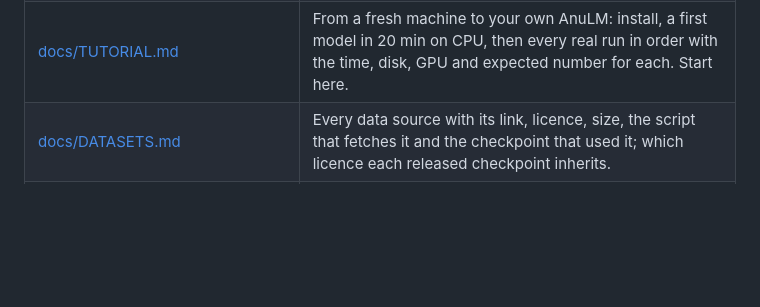
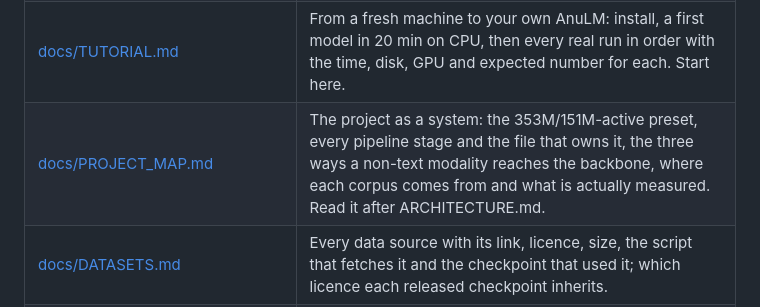
Before and after one commit to MOBIRIZER-TECHNOLOGY/AnuLM, a Markdown page: README.md, the part around the change. Rendered like a GitHub page; blank space fills up the shorter version.

```diff
--- a/README.md
+++ b/README.md
@@ -111,6 +111,7 @@ CPU wheel silently reports cuda unavailable.
 | [docs/MODEL_CARD.md](docs/MODEL_CARD.md) | The finished Python coder on one page: every data source with its size and share, the architecture as read from the checkpoint, the training run, the benchmark numbers with the prompt mode that produced each, and how to try it. |
 | The other cards: [base](docs/MODEL_CARD_BASE.md), [base at 2K](docs/MODEL_CARD_BASE2K.md), [question answerer](docs/MODEL_CARD_HINDI_QA.md), [translator](docs/MODEL_CARD_TRANSLATE.md) | One page each — what the checkpoint does and does not do, its data and licence, its numbers, how to run it. `export_hf.py` copies these into the Hugging Face repos, so the card on the Hub and the card here are the same file. |
 | [docs/TUTORIAL.md](docs/TUTORIAL.md) | From a fresh machine to your own AnuLM: install, a first model in 20 min on CPU, then every real run in order with the time, disk, GPU and expected number for each. Start here. |
+| [docs/PROJECT_MAP.md](docs/PROJECT_MAP.md) | The project as a system: the 353M/151M-active preset, every pipeline stage and the file that owns it, the three ways a non-text modality reaches the backbone, where each corpus comes from and what is actually measured. Read it after ARCHITECTURE.md. |
 | [docs/DATASETS.md](docs/DATASETS.md) | Every data source with its link, licence, size, the script that fetches it and the checkpoint that used it; which licence each released checkpoint inherits. |
 | [docs/DEVELOPING.md](docs/DEVELOPING.md) | Setup, layout, testing, how to extend, known gaps and gotchas. |
 | [TODO.md](TODO.md), [CONTRIBUTING.md](CONTRIBUTING.md) | Open work, ordered by usefulness and labelled by whether it needs a GPU, and how to contribute a measured change. |
```
Also changed, not shown: docs/DATASETS.md (+29 -0 lines), docs/PROJECT_MAP.md (added, +173 -0 lines).
